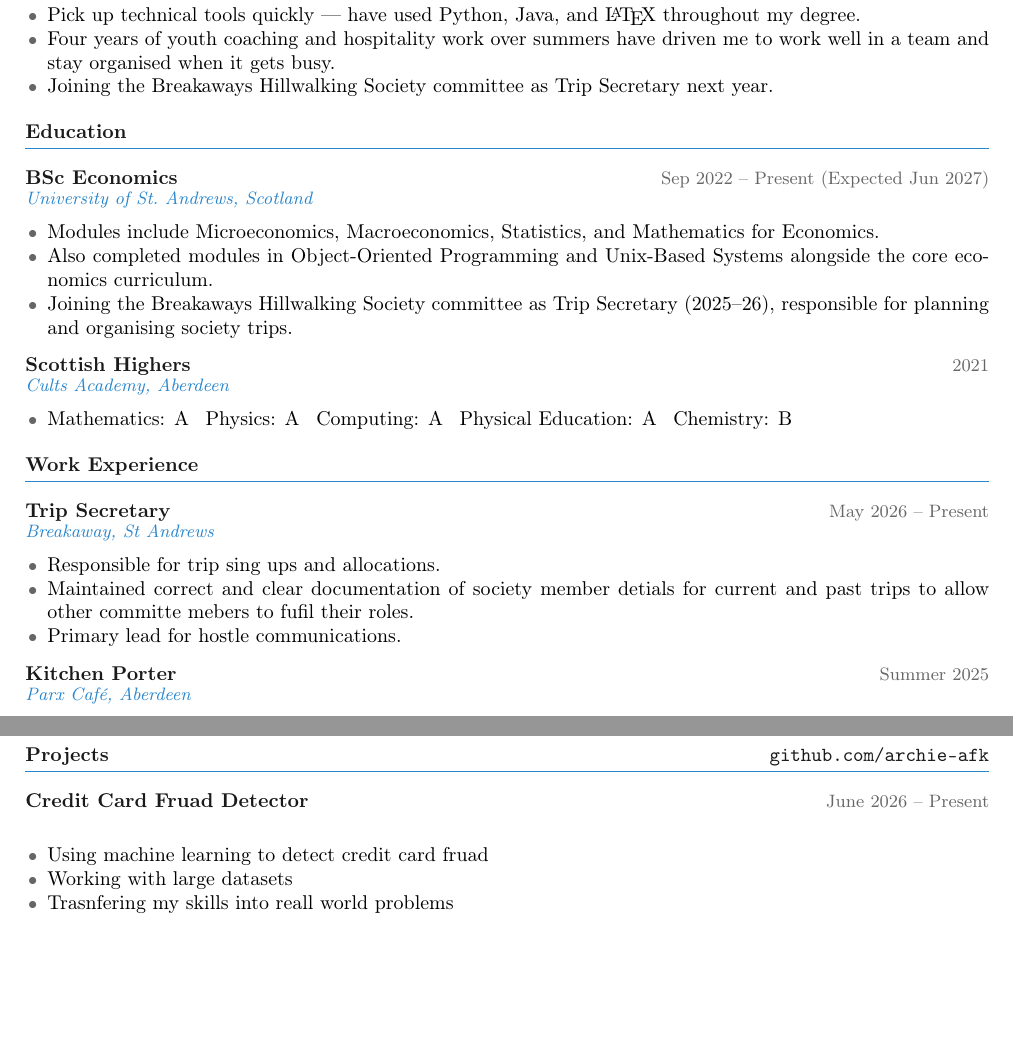
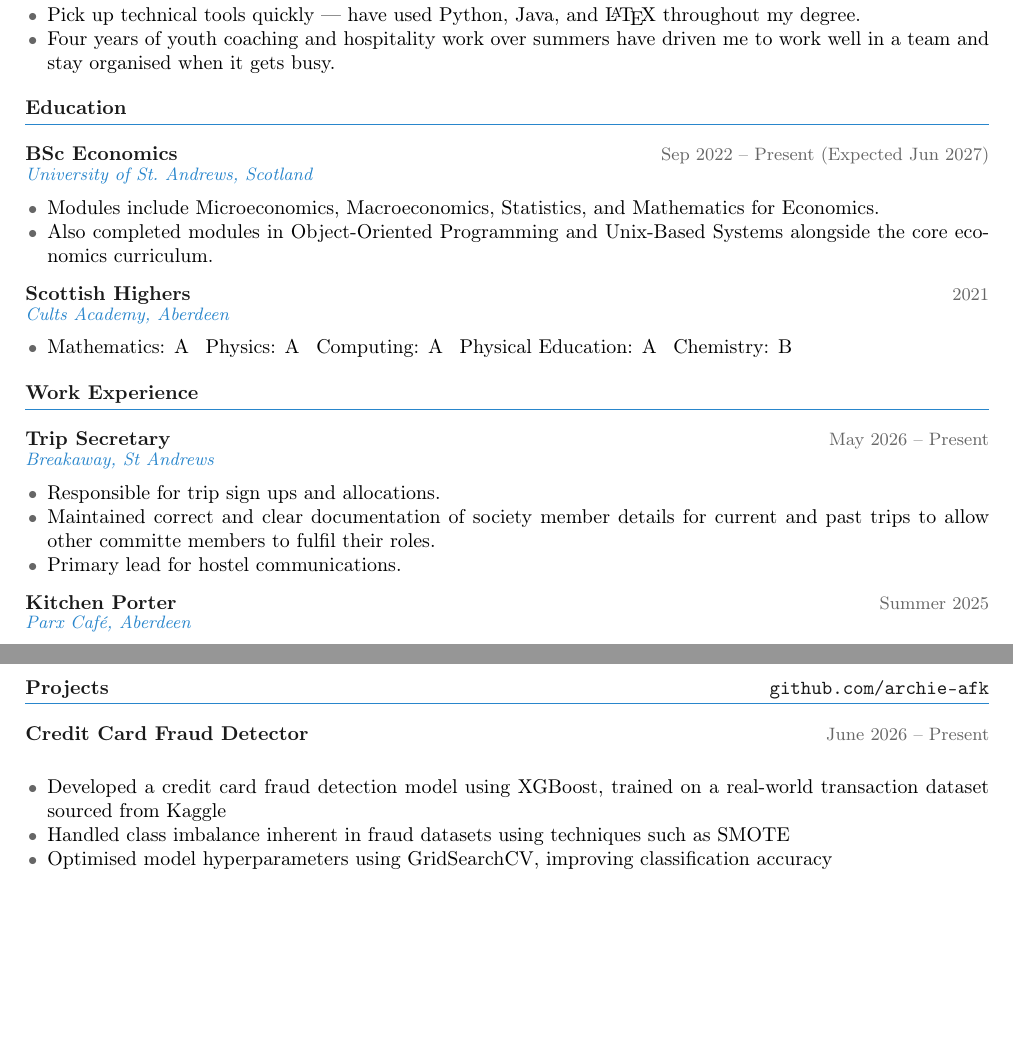
Before and after one commit to archie-afk/archierobertsons.com, a LaTeX CV (Archie_Robertson_CV.tex): two parts of pages 1 and 2 of 2, joined at a grey line, cut so that both start at the same text, the shorter picture padded with empty space. Compiled offline with pdfLaTeX.

Commit message:
Typo fixes

```diff
--- a/Archie_Robertson_CV.tex
+++ b/Archie_Robertson_CV.tex
@@ -71,7 +71,6 @@
   \item Third-year Economics student at St.\ Andrews with a good grounding in economic theory, statistics, and financial mathematics.
   \item Pick up technical tools quickly --- have used Python, Java, and \LaTeX{} throughout my degree.
   \item Four years of youth coaching and hospitality work over summers have driven me to work well in a team and stay organised when it gets busy.
-  \item Joining the Breakaways Hillwalking Society committee as Trip Secretary next year.
 \end{itemize}
 
 % EDUCATION
@@ -81,9 +80,7 @@
 \begin{itemize}
   \item Modules include Microeconomics, Macroeconomics, Statistics, and Mathematics for Economics.
   \item Also completed modules in Object-Oriented Programming and Unix-Based Systems alongside the core economics curriculum.
-  \item Joining the Breakaways Hillwalking Society committee as Trip Secretary (2025--26), responsible for planning and organising society trips.
 \end{itemize}
-
 \entry{Scottish Highers}{Cults Academy, Aberdeen}{2021}
 \begin{itemize}
   \item Mathematics: A \enspace Physics: A \enspace Computing: A \enspace Physical Education: A \enspace Chemistry: B
@@ -94,9 +91,9 @@
 
 \entry{Trip Secretary}{Breakaway, St Andrews}{May 2026 -- Present}
 \begin{itemize}
-  \item Responsible for trip sing ups and allocations.
-  \item Maintained correct and clear documentation of society member detials for current and past trips to allow other committe mebers to fufil their roles.
-  \item Primary lead for hostle communications.
+  \item Responsible for trip sign ups and allocations.
+  \item Maintained correct and clear documentation of society member details for current and past trips to allow other committe members to fulfil their roles.
+  \item Primary lead for hostel communications.
 \end{itemize}
 
 \entry{Kitchen Porter}{Parx Caf\'{e}, Aberdeen}{Summer 2025}
@@ -139,11 +136,11 @@
 
 \section{Projects \hfill \texttt{github.com/archie-afk}}
 
-\entry{Credit Card Fruad Detector}{}{June 2026 -- Present}
+\entry{Credit Card Fraud Detector}{}{June 2026 -- Present}
 \begin{itemize}
-  \item Using machine learning to detect credit card fruad
-  \item Working with large datasets
-  \item Trasnfering my skills into reall world problems
+  \item Developed a credit card fraud detection model using XGBoost, trained on a real-world transaction dataset sourced from Kaggle
+  \item Handled class imbalance inherent in fraud datasets using techniques such as SMOTE
+  \item Optimised model hyperparameters using GridSearchCV, improving classification accuracy
 \end{itemize}
 
 \vspace{2pt}
```
Also changed, not shown: Archie_Robertson_CV.pdf, 4 other files.
